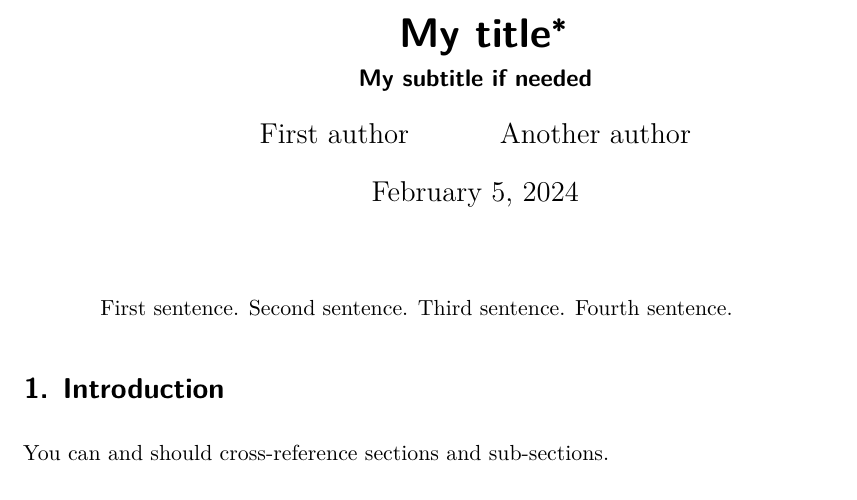
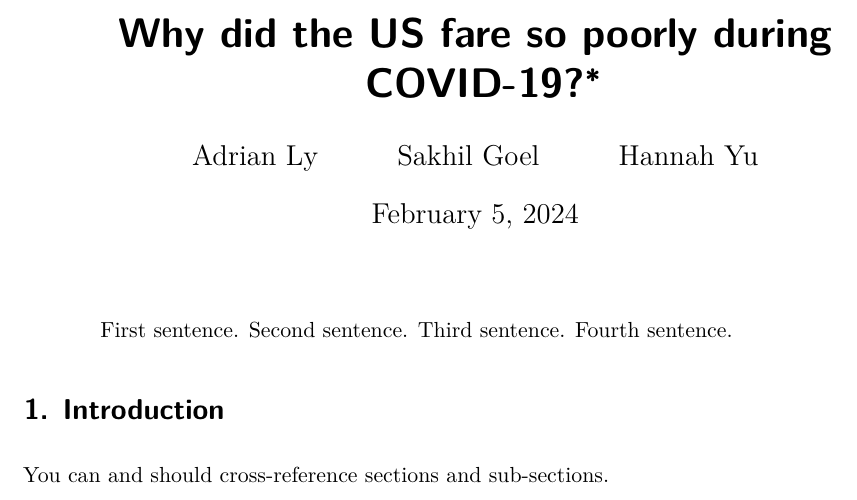
Before and after one commit to hannahyu07/US-Covid-Analysis, a Quarto document (outputs/paper/paper.qmd): part of page 1 of 5, cut at the place of the change. Rendered offline with R 4.5, knitr and Pandoc in place of Quarto, then LaTeX, with nearby package versions; some code elsewhere in the file could not run offline.

Commit message:
Added in paper title and authors

```diff
--- a/outputs/paper/paper.qmd
+++ b/outputs/paper/paper.qmd
@@ -1,10 +1,10 @@
 ---
-title: "My title"
-subtitle: "My subtitle if needed"
+title: "Why did the US fare so poorly during COVID-19?"
 author:
-  - First author
-  - Another author
-thanks: "Code and data are available at: LINK."
+  - Adrian Ly
+  - Sakhil Goel
+  - Hannah Yu
+thanks: "Code and data are available at: https://github.com/hannahyu07/US-Covid-Analysis.git"
 date: today
 date-format: long
 abstract: "First sentence. Second sentence. Third sentence. Fourth sentence."
```
Also changed, not shown: outputs/paper/paper.pdf.
